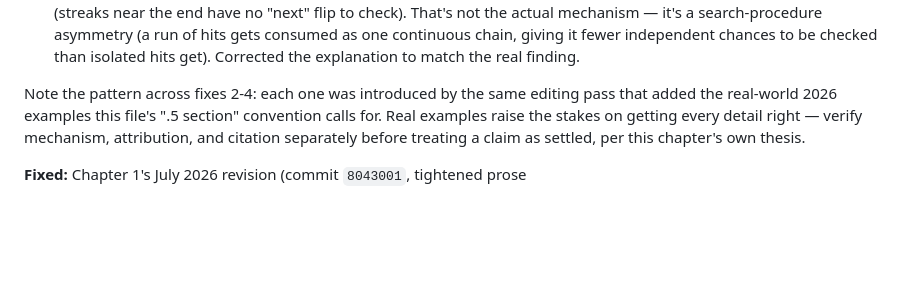
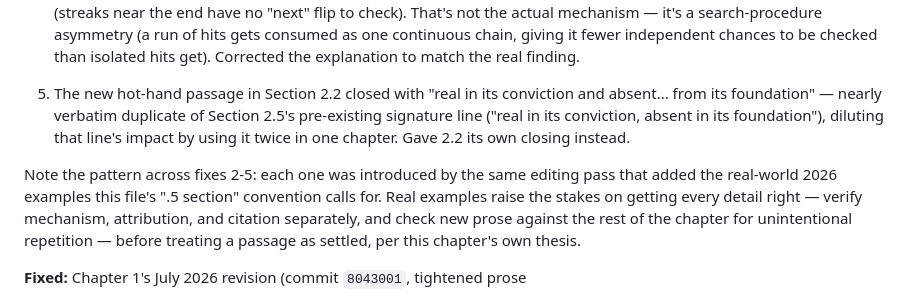
Before and after one commit to sandybpatterson/original-bug-book, a Markdown page: CLAUDE.md, the part around the change. Drawn GitHub-style; blank space fills up the shorter version.

Commit message:
Log fifth Chapter 2 fix (duplicated signature phrase) in CLAUDE.md
Co-Authored-By: Claude Sonnet 5 <noreply@anthropic.com>

```diff
--- a/CLAUDE.md
+++ b/CLAUDE.md
@@ -268,11 +268,18 @@ cleanly, citations 1–9 all have matching entries in `TOB_Notes_and_Sources.txt
    chain, giving it fewer independent chances to be checked than isolated
    hits get). Corrected the explanation to match the real finding.
 
-Note the pattern across fixes 2-4: each one was introduced by the same
+5. The new hot-hand passage in Section 2.2 closed with "real in its
+   conviction and absent... from its foundation" — nearly verbatim duplicate
+   of Section 2.5's pre-existing signature line ("real in its conviction,
+   absent in its foundation"), diluting that line's impact by using it twice
+   in one chapter. Gave 2.2 its own closing instead.
+
+Note the pattern across fixes 2-5: each one was introduced by the same
 editing pass that added the real-world 2026 examples this file's ".5 section"
 convention calls for. Real examples raise the stakes on getting every detail
-right — verify mechanism, attribution, and citation separately before
-treating a claim as settled, per this chapter's own thesis.
+right — verify mechanism, attribution, and citation separately, and check
+new prose against the rest of the chapter for unintentional repetition —
+before treating a passage as settled, per this chapter's own thesis.
 
 **Fixed:** Chapter 1's July 2026 revision (commit `8043001`, tightened prose
 + rewrote Section 1.5 with the 2026 court-sanction examples) cut a paragraph
```
